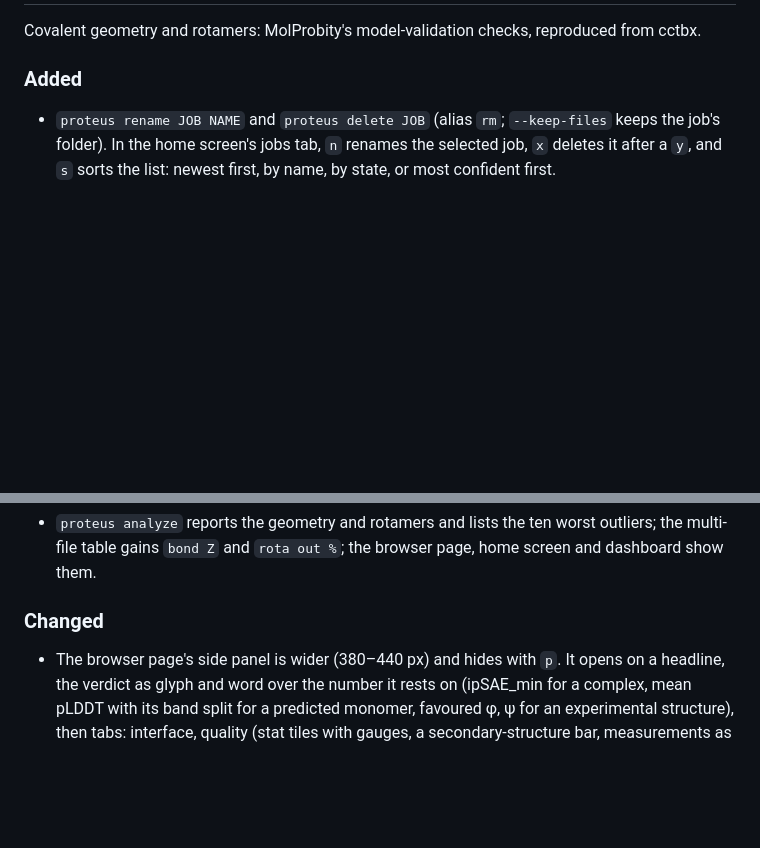
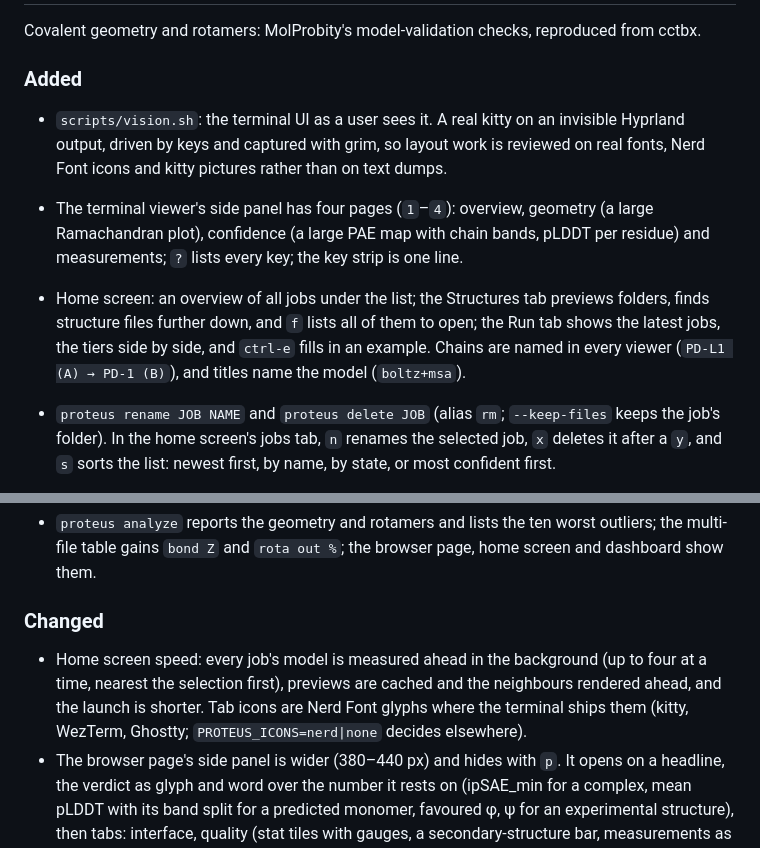
Before and after one commit to OtoYuki/proteus, a Markdown page: CHANGELOG.md, 2 parts joined by grey strips. Drawn GitHub-style; blank space fills up the shorter version.

Commit message:
Changelog for the UI pass

```diff
--- a/CHANGELOG.md
+++ b/CHANGELOG.md
@@ -8,6 +8,16 @@ All notable changes to this project are documented here. The format follows
 Covalent geometry and rotamers: MolProbity's model-validation checks, reproduced from cctbx.
 
 ### Added
+- `scripts/vision.sh`: the terminal UI as a user sees it. A real kitty on an invisible Hyprland
+  output, driven by keys and captured with grim, so layout work is reviewed on real fonts, Nerd
+  Font icons and kitty pictures rather than on text dumps.
+- The terminal viewer's side panel has four pages (`1`–`4`): overview, geometry (a large
+  Ramachandran plot), confidence (a large PAE map with chain bands, pLDDT per residue) and
+  measurements; `?` lists every key; the key strip is one line.
+- Home screen: an overview of all jobs under the list; the Structures tab previews folders,
+  finds structure files further down, and `f` lists all of them to open; the Run tab shows the
+  latest jobs, the tiers side by side, and `ctrl-e` fills in an example. Chains are named in
+  every viewer (`PD-L1 (A) → PD-1 (B)`), and titles name the model (`boltz+msa`).
 - `proteus rename JOB NAME` and `proteus delete JOB` (alias `rm`; `--keep-files` keeps the
   job's folder). In the home screen's jobs tab, `n` renames the selected job, `x` deletes it
   after a `y`, and `s` sorts the list: newest first, by name, by state, or most confident first.
@@ -108,6 +118,10 @@ Covalent geometry and rotamers: MolProbity's model-validation checks, reproduced
   show them.
 
 ### Changed
+- Home screen speed: every job's model is measured ahead in the background (up to four at a
+  time, nearest the selection first), previews are cached and the neighbours rendered ahead,
+  and the launch is shorter. Tab icons are Nerd Font glyphs where the terminal ships them
+  (kitty, WezTerm, Ghostty; `PROTEUS_ICONS=nerd|none` decides elsewhere).
 - The browser page's side panel is wider (380–440 px) and hides with `p`. It opens on a
   headline, the verdict as glyph and word over the number it rests on (ipSAE_min for a complex,
   mean pLDDT with its band split for a predicted monomer, favoured φ, ψ for an experimental
```
